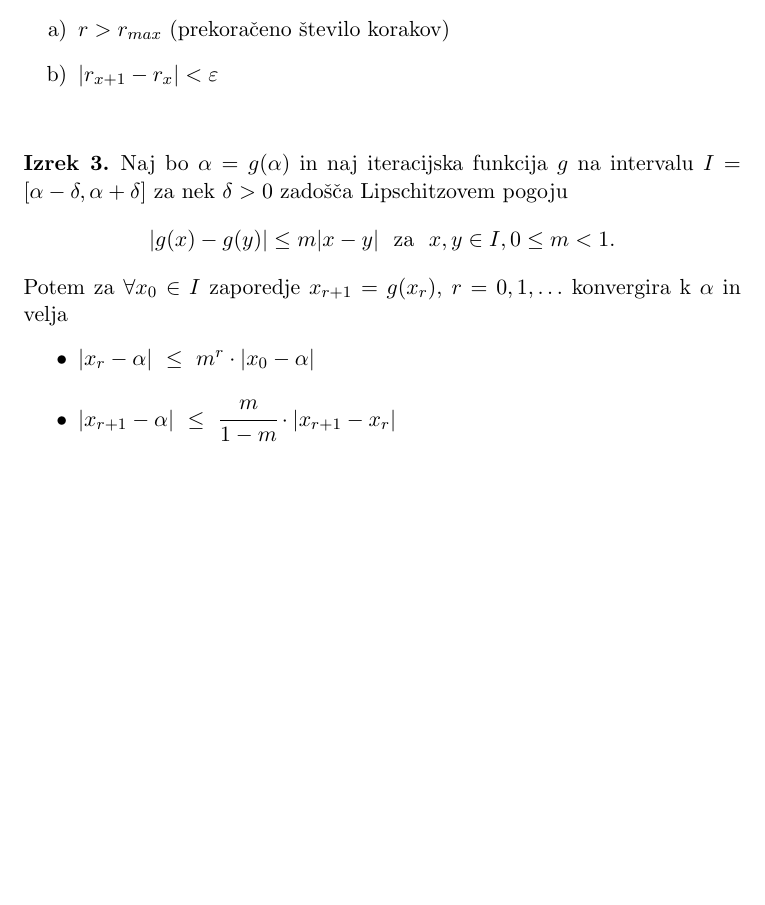
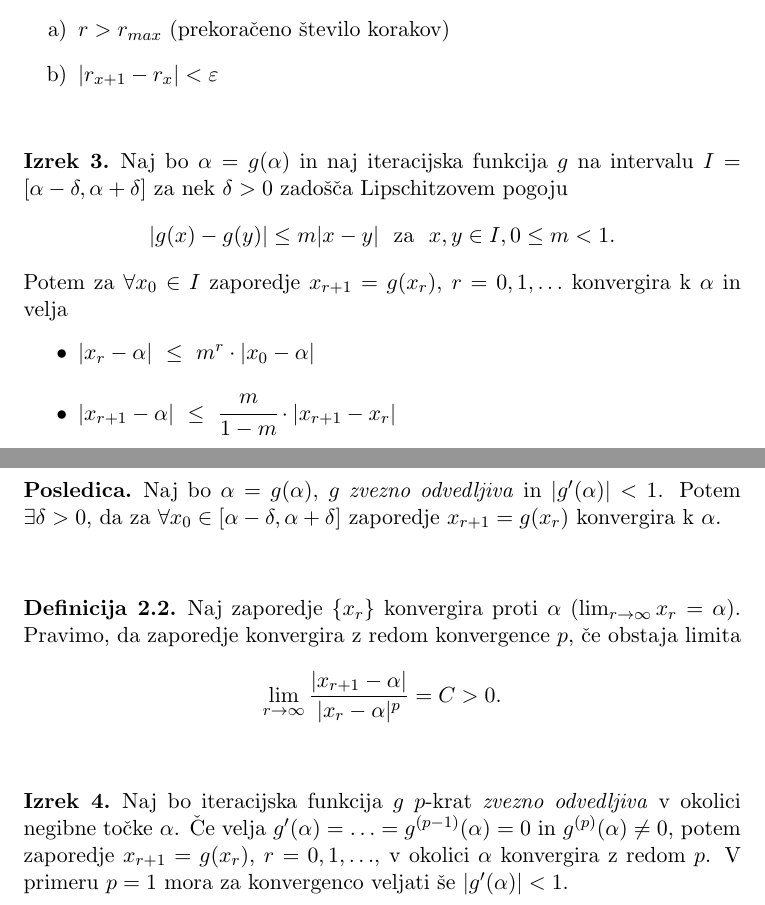
Before and after one commit to oskarvavtar/Numericne-metode-1, a LaTeX document (NUM1 - definicije, trditve, izreki.tex): part of page 8 of 8 before the commit and two parts of pages 8 and 9 of 9 after it, the two joined at a grey line, cut so that both start at the same text, the shorter picture padded with empty space. Compiled offline with pdfLaTeX.

Commit message:
4/11/2020 snov

```diff
--- a/NUM1 - definicije, trditve, izreki.tex
+++ b/NUM1 - definicije, trditve, izreki.tex
@@ -19,6 +19,7 @@
 \newtheorem{izrek}{Izrek}
 \newtheorem*{dokaz}{Dokaz}
 \newtheorem*{algoritem}{Algoritem}
+\newtheorem*{posledica}{Posledica}
 
 \title{Numerične metode 1 - definicije, trditve in izreki}
 \author{Oskar Vavtar}
@@ -311,3 +312,21 @@ Potem za $\forall x_0 \in I$ zaporedje $x_{r+1} = g(x_r)$, $r = 0, 1, \ldots$ ko
 \end{izrek}
 \vspace{0.5cm}
 
+\begin{posledica}
+
+Naj bo $\alpha = g(\alpha)$, $g$ \textit{zvezno odvedljiva} in $|g'(\alpha)| < 1$. Potem $\exists \delta > 0$, da za $\forall x_0 \in [\alpha - \delta, \alpha + \delta]$ zaporedje $x_{r+1} = g(x_r)$ konvergira k $\alpha$.
+
+\end{posledica}
+\vspace{0.5cm}
+
+\begin{definicija}
+
+Naj zaporedje $\{ x_r \}$ konvergira proti $\alpha$ ($\lim_{r \rightarrow \infty} x_r = \alpha)$. Pravimo, da zaporedje konvergira z redom konvergence $p$, če obstaja limita
+$$\lim_{r \rightarrow \infty} \frac{|x_{r+1} - \alpha|}{|x_r - \alpha|^p} = C > 0.$$
+
+\end{definicija}
+\vspace{0.5cm}
+
+\begin{izrek}
+
+Naj bo iteracijska funkcija $g$ $p$-krat \textit{zvezno odvedljiva} v okolici negibne točke $\alpha$. Če velja $g'(\alpha) = \ldots = g^{(p-1)}(\alpha) = 0$ in $g^{(p)}(\alpha) \neq 0$, potem zaporedje $x_{r+1} = g(x_r)$, $r = 0, 1, \ldots$, v okolici $\alpha$ konvergira z redom $p$. V primeru $p = 1$ mora za konvergenco veljati še $|g'(\alpha)| < 1$.
```
Also changed, not shown: NUM1 - definicije, trditve, izreki.pdf, NUM1 - definicije, trditve, izreki.tex (10 more changed lines).
